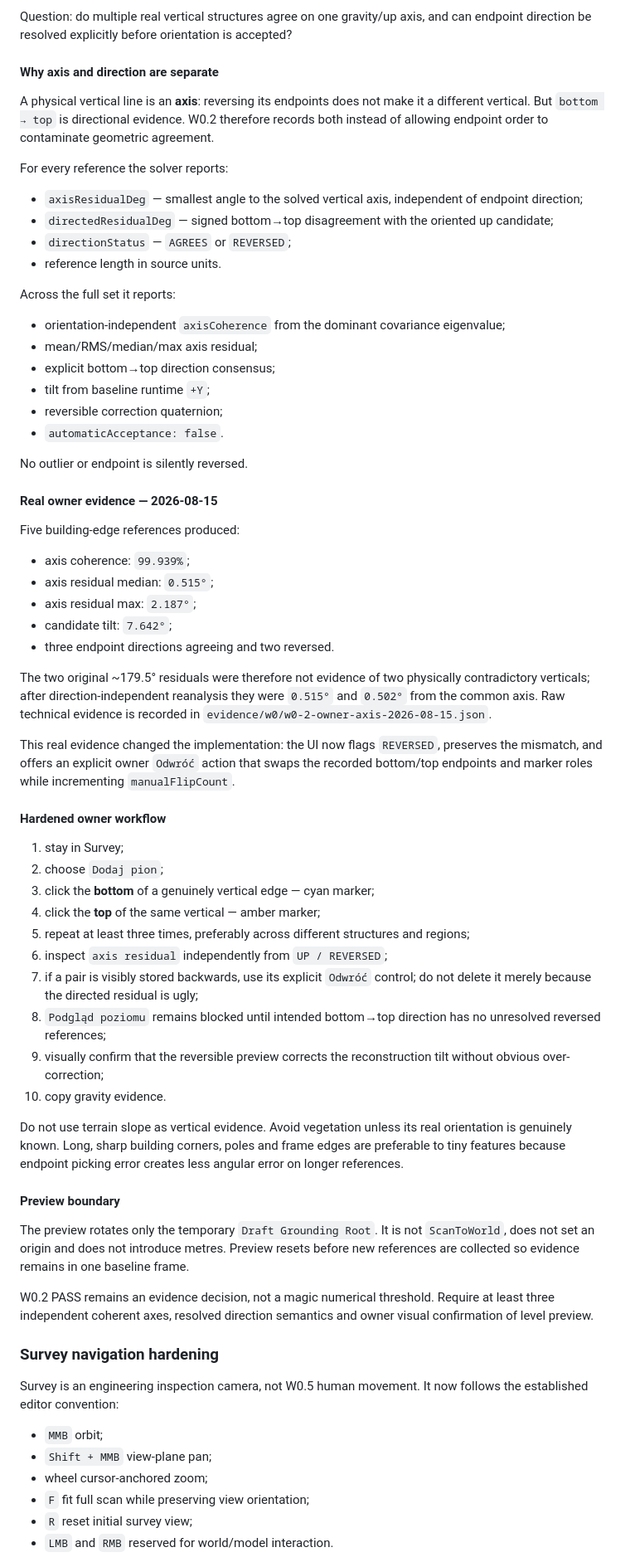
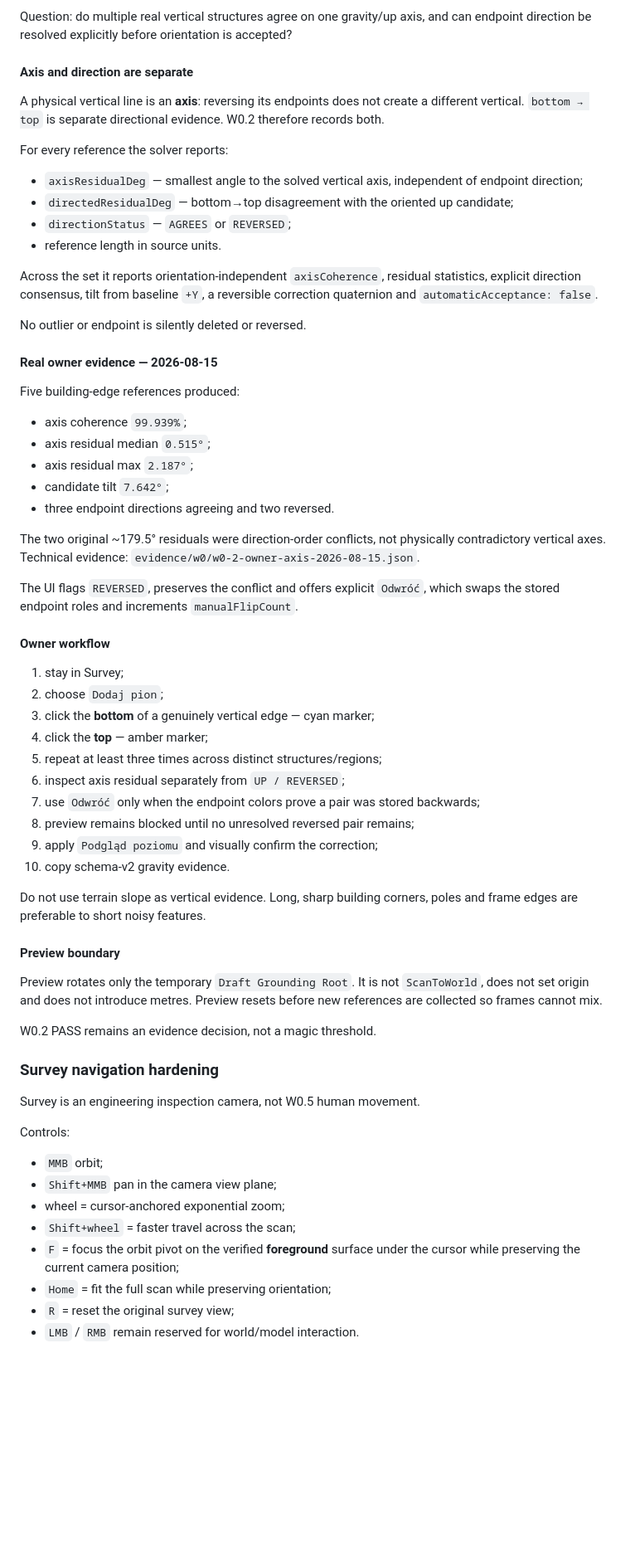
Before and after one commit to Jozzpoly/Jozz-Splat-Game-Lab, a Markdown page: docs/W0_WORLD_GROUNDING.md, the part around one of its changes. Shown at 83% size. Rendered like a GitHub page; blank space fills up the shorter version.

Commit message:
docs: update W0 navigation and recovery boundary

```diff
--- a/docs/W0_WORLD_GROUNDING.md
+++ b/docs/W0_WORLD_GROUNDING.md
@@ -16,71 +16,68 @@ Foreground GSplat picking recovers persistent source/runtime positions. Environm
 
 Question: do multiple real vertical structures agree on one gravity/up axis, and can endpoint direction be resolved explicitly before orientation is accepted?
 
-#### Why axis and direction are separate
+#### Axis and direction are separate
 
-A physical vertical line is an **axis**: reversing its endpoints does not make it a different vertical. But `bottom → top` is directional evidence. W0.2 therefore records both instead of allowing endpoint order to contaminate geometric agreement.
+A physical vertical line is an **axis**: reversing its endpoints does not create a different vertical. `bottom → top` is separate directional evidence. W0.2 therefore records both.
 
 For every reference the solver reports:
 
 - `axisResidualDeg` — smallest angle to the solved vertical axis, independent of endpoint direction;
-- `directedResidualDeg` — signed bottom→top disagreement with the oriented up candidate;
+- `directedResidualDeg` — bottom→top disagreement with the oriented up candidate;
 - `directionStatus` — `AGREES` or `REVERSED`;
 - reference length in source units.
 
-Across the full set it reports:
+Across the set it reports orientation-independent `axisCoherence`, residual statistics, explicit direction consensus, tilt from baseline `+Y`, a reversible correction quaternion and `automaticAcceptance: false`.
 
-- orientation-independent `axisCoherence` from the dominant covariance eigenvalue;
-- mean/RMS/median/max axis residual;
-- explicit bottom→top direction consensus;
-- tilt from baseline runtime `+Y`;
-- reversible correction quaternion;
-- `automaticAcceptance: false`.
-
-No outlier or endpoint is silently reversed.
+No outlier or endpoint is silently deleted or reversed.
 
 #### Real owner evidence — 2026-08-15
 
 Five building-edge references produced:
 
-- axis coherence: `99.939%`;
-- axis residual median: `0.515°`;
-- axis residual max: `2.187°`;
-- candidate tilt: `7.642°`;
+- axis coherence `99.939%`;
+- axis residual median `0.515°`;
+- axis residual max `2.187°`;
+- candidate tilt `7.642°`;
 - three endpoint directions agreeing and two reversed.
 
-The two original ~179.5° residuals were therefore not evidence of two physically contradictory verticals; after direction-independent reanalysis they were `0.515°` and `0.502°` from the common axis. Raw technical evidence is recorded in `evidence/w0/w0-2-owner-axis-2026-08-15.json`.
+The two original ~179.5° residuals were direction-order conflicts, not physically contradictory vertical axes. Technical evidence: `evidence/w0/w0-2-owner-axis-2026-08-15.json`.
 
-This real evidence changed the implementation: the UI now flags `REVERSED`, preserves the mismatch, and offers an explicit owner `Odwróć` action that swaps the recorded bottom/top endpoints and marker roles while incrementing `manualFlipCount`.
+The UI flags `REVERSED`, preserves the conflict and offers explicit `Odwróć`, which swaps the stored endpoint roles and increments `manualFlipCount`.
 
-#### Hardened owner workflow
+#### Owner workflow
 
 1. stay in Survey;
 2. choose `Dodaj pion`;
 3. click the **bottom** of a genuinely vertical edge — cyan marker;
-4. click the **top** of the same vertical — amber marker;
-5. repeat at least three times, preferably across different structures and regions;
-6. inspect `axis residual` independently from `UP / REVERSED`;
-7. if a pair is visibly stored backwards, use its explicit `Odwróć` control; do not delete it merely because the directed residual is ugly;
-8. `Podgląd poziomu` remains blocked until intended bottom→top direction has no unresolved reversed references;
-9. visually confirm that the reversible preview corrects the reconstruction tilt without obvious over-correction;
-10. copy gravity evidence.
+4. click the **top** — amber marker;
+5. repeat at least three times across distinct structures/regions;
+6. inspect axis residual separately from `UP / REVERSED`;
+7. use `Odwróć` only when the endpoint colors prove a pair was stored backwards;
+8. preview remains blocked until no unresolved reversed pair remains;
+9. apply `Podgląd poziomu` and visually confirm the correction;
+10. copy schema-v2 gravity evidence.
 
-Do not use terrain slope as vertical evidence. Avoid vegetation unless its real orientation is genuinely known. Long, sharp building corners, poles and frame edges are preferable to tiny features because endpoint picking error creates less angular error on longer references.
+Do not use terrain slope as vertical evidence. Long, sharp building corners, poles and frame edges are preferable to short noisy features.
 
 #### Preview boundary
 
-The preview rotates only the temporary `Draft Grounding Root`. It is not `ScanToWorld`, does not set an origin and does not introduce metres. Preview resets before new references are collected so evidence remains in one baseline frame.
+Preview rotates only the temporary `Draft Grounding Root`. It is not `ScanToWorld`, does not set origin and does not introduce metres. Preview resets before new references are collected so frames cannot mix.
 
-W0.2 PASS remains an evidence decision, not a magic numerical threshold. Require at least three independent coherent axes, resolved direction semantics and owner visual confirmation of level preview.
+W0.2 PASS remains an evidence decision, not a magic threshold.
 
 ### Survey navigation hardening
 
-Survey is an engineering inspection camera, not W0.5 human movement. It now follows the established editor convention:
+Survey is an engineering inspection camera, not W0.5 human movement.
+
+Controls:
 
 - `MMB` orbit;
-- `Shift + MMB` view-plane pan;
-- wheel cursor-anchored zoom;
-- `F` fit full scan while preserving view orientation;
-- `R` reset initial survey view;
-- `LMB` and `RMB` reserved for world/model interaction.
+- `Shift+MMB` pan in the camera view plane;
+- wheel = cursor-anchored exponential zoom;
+- `Shift+wheel` = faster travel across the scan;
+- `F` = focus the orbit pivot on the verified **foreground** surface under the cursor while preserving the current camera position;
+- `Home` = fit the full scan while preserving orientation;
+- `R` = reset the original survey view;
+- `LMB` / `RMB` remain reserved for world/model interaction.
 
```
Also changed, not shown: other parts of docs/W0_WORLD_GROUNDING.md (+19 -3 lines).
